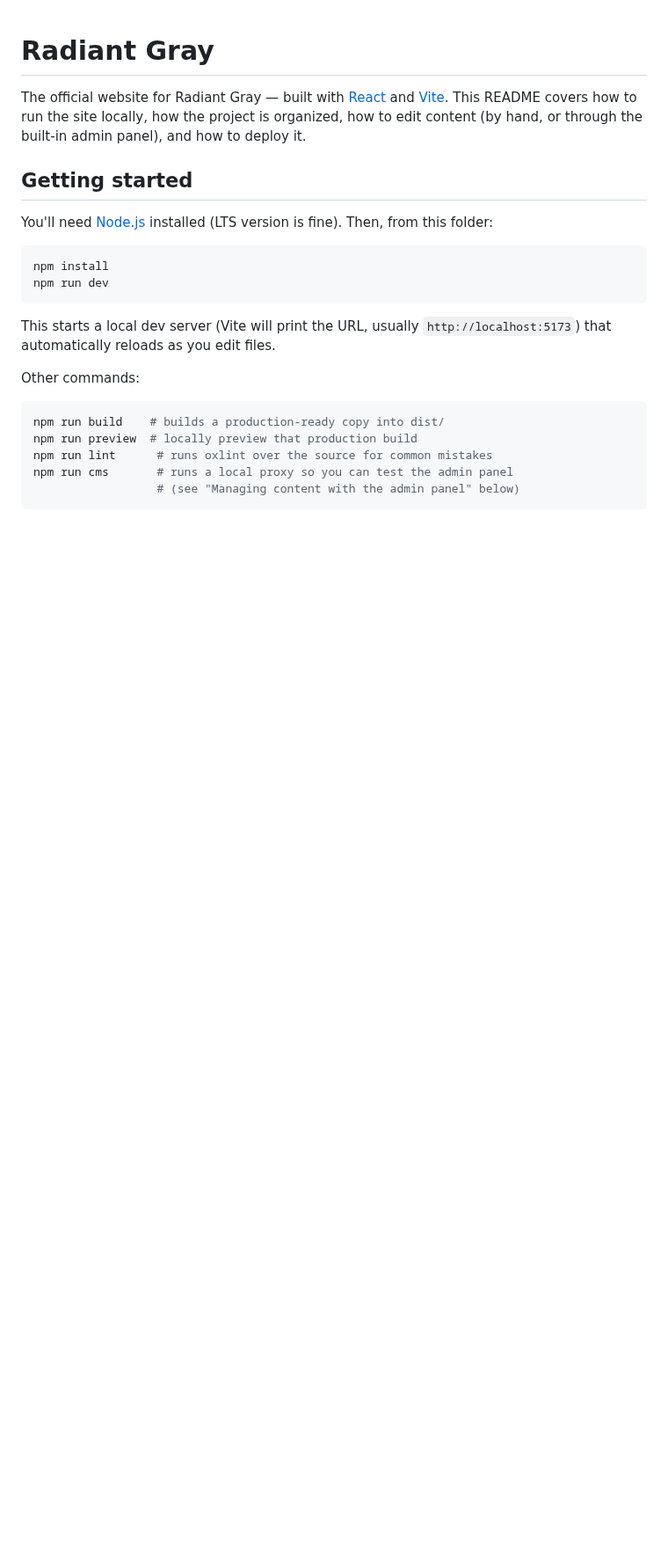
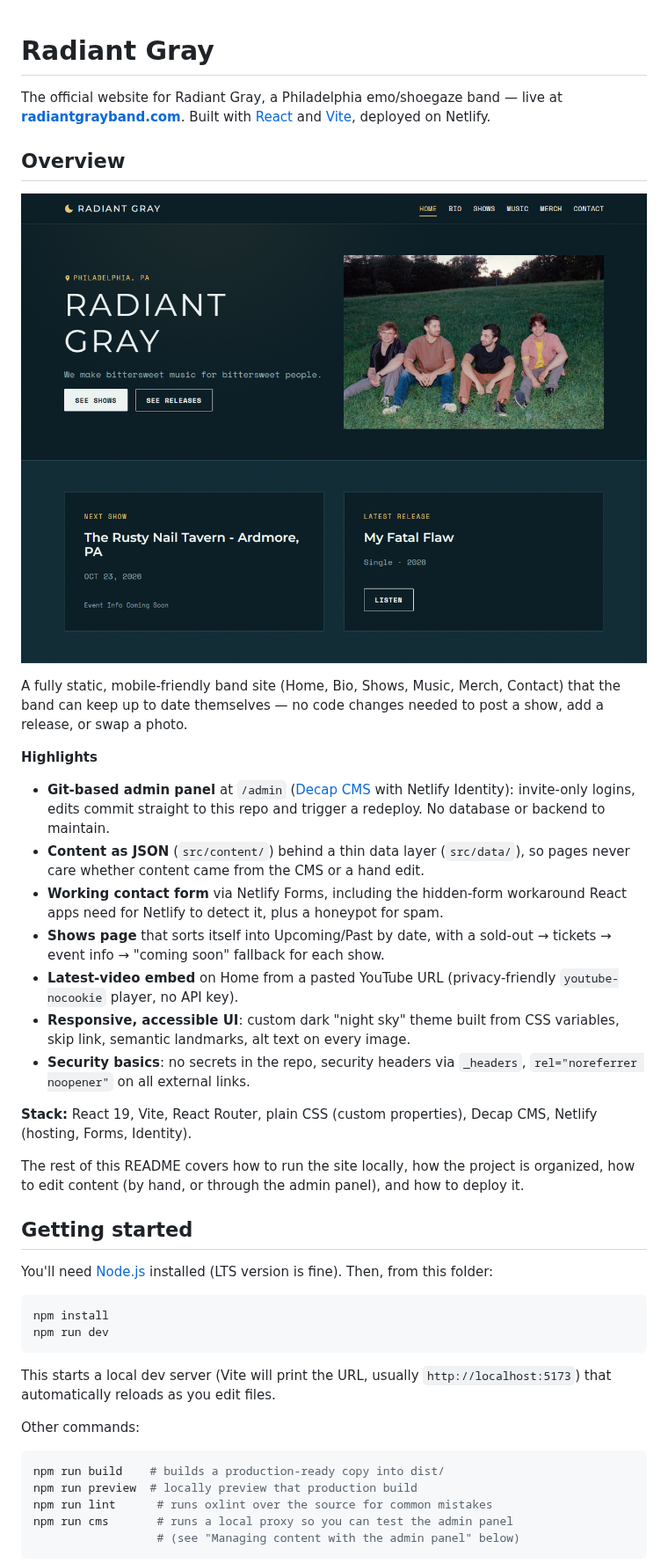
Before and after one commit to adurso0747/Radiant-Gray, a Markdown page: README.md, the part around the change. Shown at 88% size. GitHub-like rendering; pictures changed too: docs/screenshot.png (added); blank space fills up the shorter version.

Commit message:
update documentation, cleanup

```diff
--- a/README.md
+++ b/README.md
@@ -1,9 +1,43 @@
 # Radiant Gray
 
-The official website for Radiant Gray — built with [React](https://react.dev/)
-and [Vite](https://vite.dev/). This README covers how to run the site
-locally, how the project is organized, how to edit content (by hand, or
-through the built-in admin panel), and how to deploy it.
+The official website for Radiant Gray, a Philadelphia emo/shoegaze band —
+live at **[radiantgrayband.com](https://radiantgrayband.com)**. Built with
+[React](https://react.dev/) and [Vite](https://vite.dev/), deployed on
+Netlify.
+
+## Overview
+
+![Radiant Gray home page](docs/screenshot.png)
+
+A fully static, mobile-friendly band site (Home, Bio, Shows, Music, Merch,
+Contact) that the band can keep up to date themselves — no code changes
+needed to post a show, add a release, or swap a photo.
+
+**Highlights**
+- **Git-based admin panel** at `/admin` ([Decap CMS](https://decapcms.org/)
+  with Netlify Identity): invite-only logins, edits commit straight to this
+  repo and trigger a redeploy. No database or backend to maintain.
+- **Content as JSON** (`src/content/`) behind a thin data layer
+  (`src/data/`), so pages never care whether content came from the CMS or a
+  hand edit.
+- **Working contact form** via Netlify Forms, including the hidden-form
+  workaround React apps need for Netlify to detect it, plus a honeypot for
+  spam.
+- **Shows page** that sorts itself into Upcoming/Past by date, with a
+  sold-out → tickets → event info → "coming soon" fallback for each show.
+- **Latest-video embed** on Home from a pasted YouTube URL (privacy-friendly
+  `youtube-nocookie` player, no API key).
+- **Responsive, accessible UI**: custom dark "night sky" theme built from
+  CSS variables, skip link, semantic landmarks, alt text on every image.
+- **Security basics**: no secrets in the repo, security headers via
+  `_headers`, `rel="noreferrer noopener"` on all external links.
+
+**Stack:** React 19, Vite, React Router, plain CSS (custom properties),
+Decap CMS, Netlify (hosting, Forms, Identity).
+
+The rest of this README covers how to run the site locally, how the project
+is organized, how to edit content (by hand, or through the admin panel), and
+how to deploy it.
 
 ## Getting started
 
```
Also changed, not shown: 4 other files.
